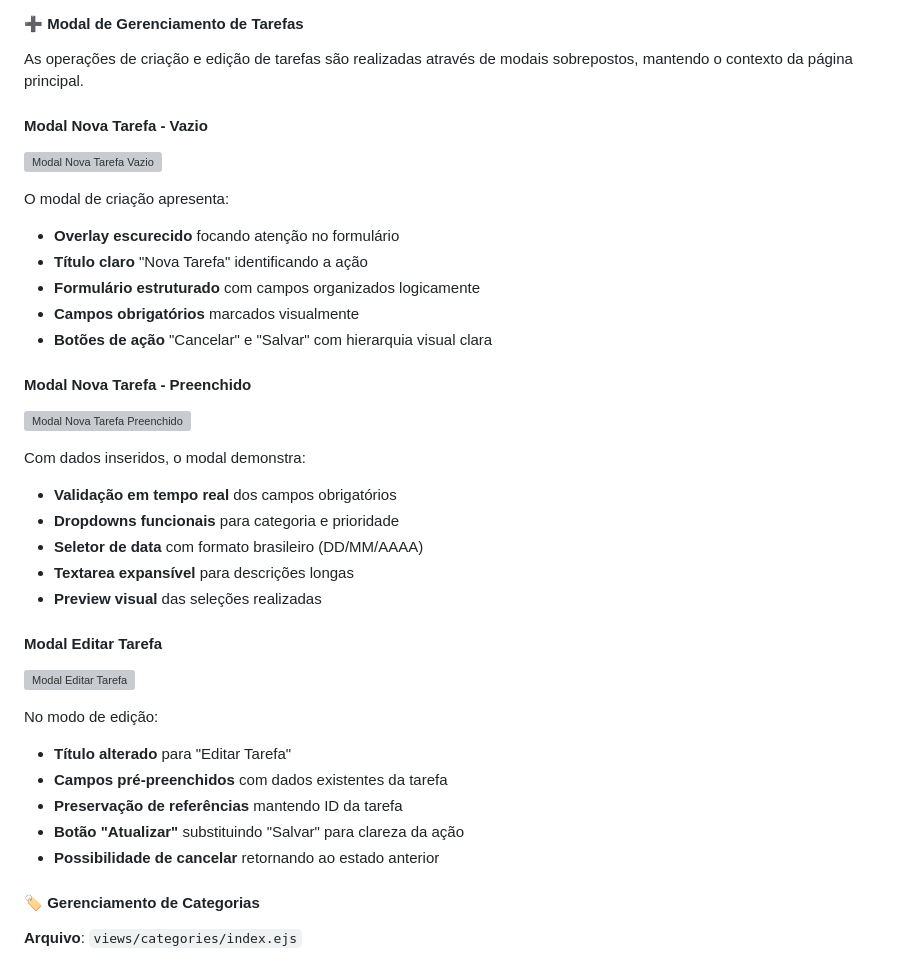
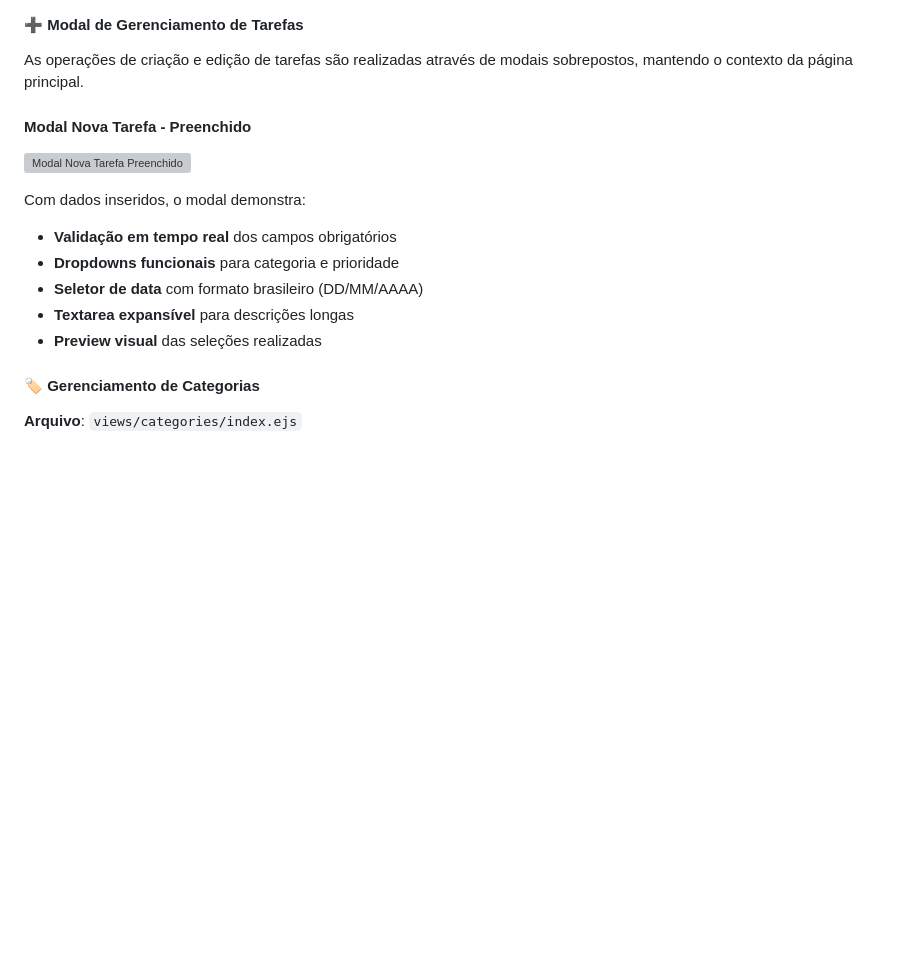
Before and after one commit to Mariana-Pereira-de-Souza/Ponderada1---Base-do-Projeto, a Markdown page: documentos/wad.md, the part around the change printed below. GitHub-like rendering; blank space fills up the shorter version; grey boxes are pictures that could not be loaded.

```diff
--- a/documentos/wad.md
+++ b/documentos/wad.md
@@ -444,15 +423,6 @@ Quando não há tarefas ou filtros não retornam resultados:
 
 As operações de criação e edição de tarefas são realizadas através de modais sobrepostos, mantendo o contexto da página principal.
 
-#### **Modal Nova Tarefa - Vazio**
-![Modal Nova Tarefa Vazio](screenshots/07-modal-tarefa-vazio.png)
-
-O modal de criação apresenta:
-- **Overlay escurecido** focando atenção no formulário
-- **Título claro** "Nova Tarefa" identificando a ação
-- **Formulário estruturado** com campos organizados logicamente
-- **Campos obrigatórios** marcados visualmente
-- **Botões de ação** "Cancelar" e "Salvar" com hierarquia visual clara
 
 #### **Modal Nova Tarefa - Preenchido**
 ![Modal Nova Tarefa Preenchido](screenshots/08-modal-tarefa-preenchido.png)
@@ -464,15 +434,6 @@ Com dados inseridos, o modal demonstra:
 - **Textarea expansível** para descrições longas
 - **Preview visual** das seleções realizadas
 
-#### **Modal Editar Tarefa**
-![Modal Editar Tarefa](screenshots/09-modal-editar-tarefa.png)
-
-No modo de edição:
-- **Título alterado** para "Editar Tarefa"
-- **Campos pré-preenchidos** com dados existentes da tarefa
-- **Preservação de referências** mantendo ID da tarefa
-- **Botão "Atualizar"** substituindo "Salvar" para clareza da ação
-- **Possibilidade de cancelar** retornando ao estado anterior
 
 #### 🏷️ Gerenciamento de Categorias
 
```
Also changed, not shown: other parts of documentos/wad.md (+0 -41 lines).
